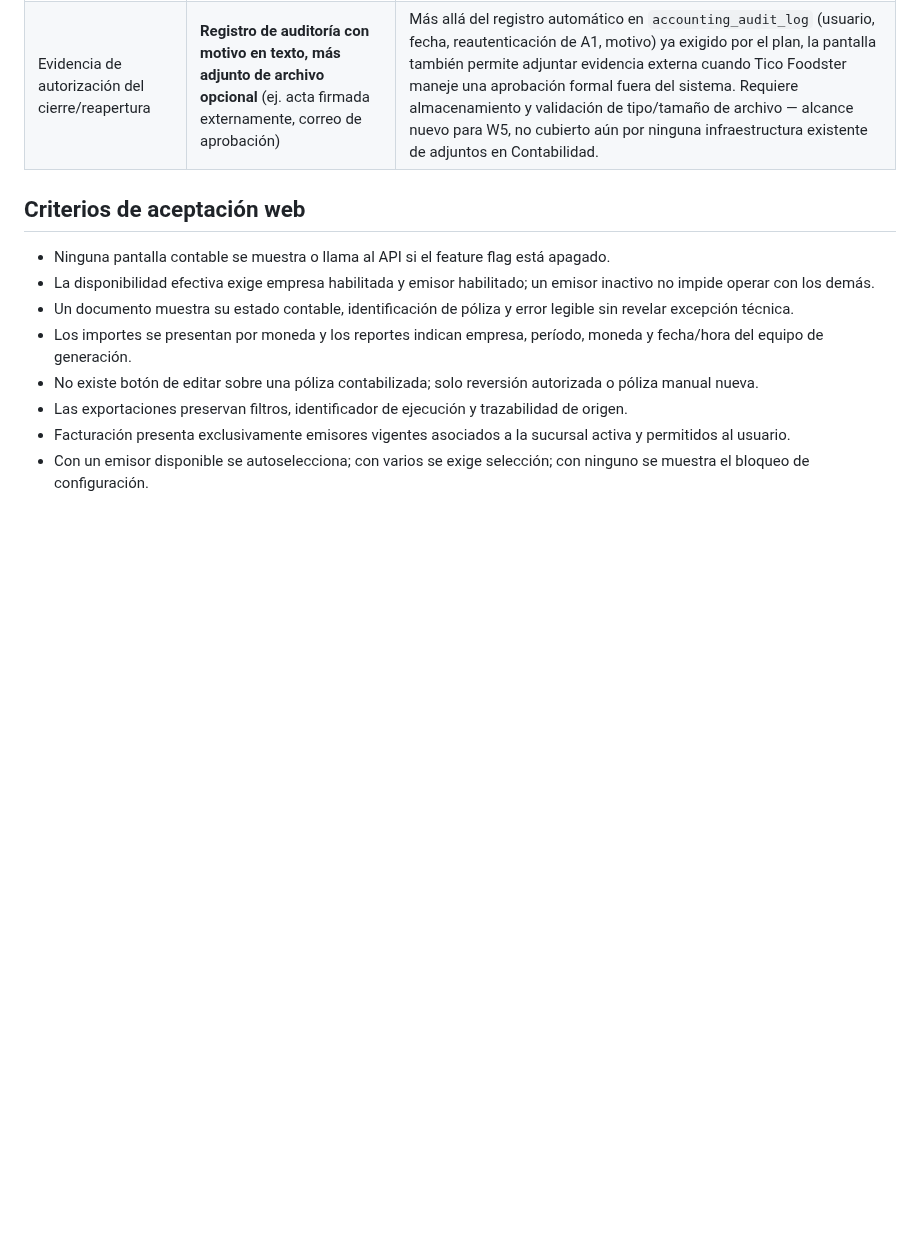
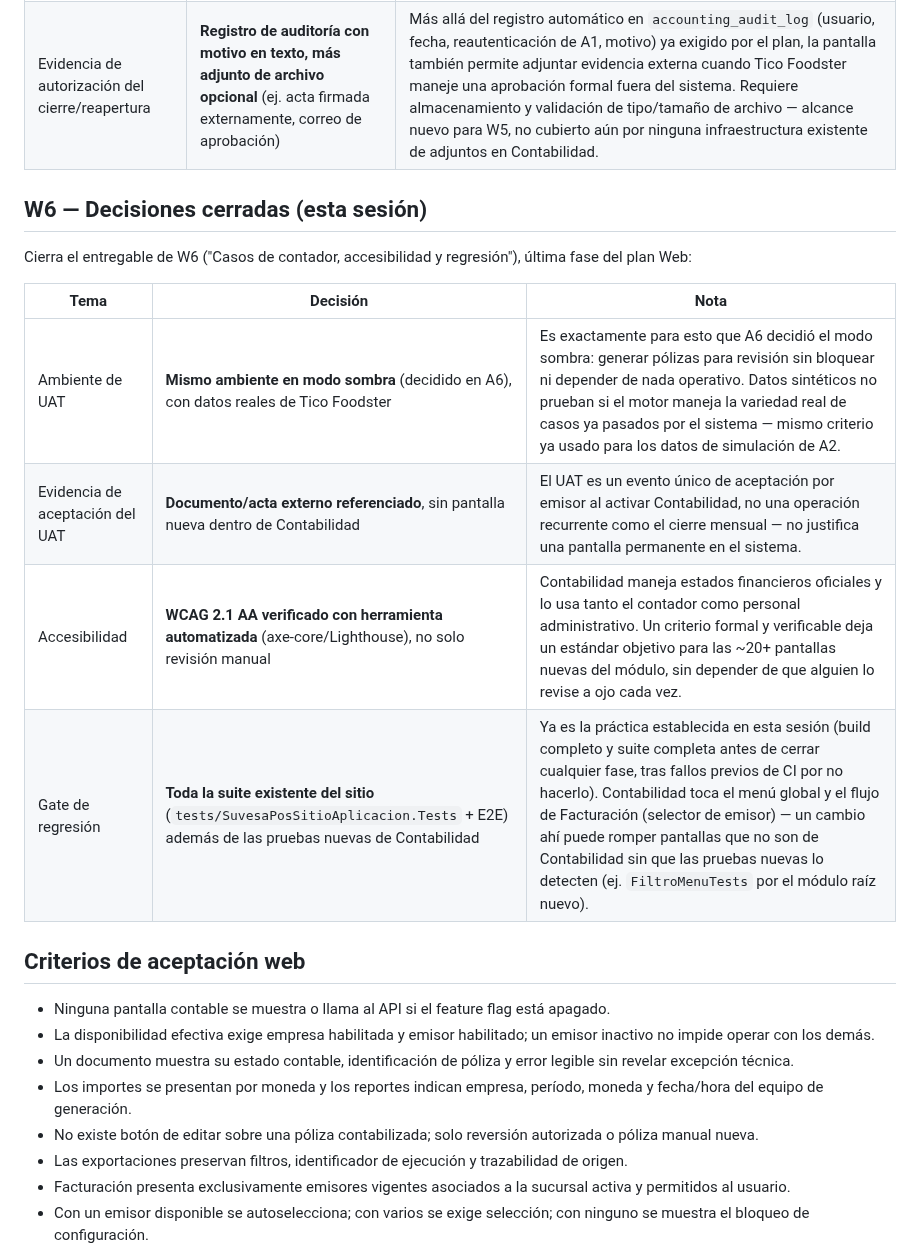
Before and after one commit to SuvesaDev/SuvesaPosSitieWebNew, a Markdown page: docs/PLAN_MODULO_CONTABILIDAD_GENERAL_WEB.md, the part around the change. GitHub-like rendering; blank space fills up the shorter version.

Commit message:
docs(contabilidad): cierra W6 — 4 decisiones de UAT, accesibilidad y regresión
Cierra el plan Web completo (W1–W6): UAT en modo sombra con datos reales
de Tico Foodster, evidencia de aceptación como documento externo sin
pantalla nueva, WCAG 2.1 AA verificado con herramienta automatizada, y
gate de regresión que corre toda la suite existente del sitio además de
las pruebas nuevas de Contabilidad.

Co-Authored-By: Claude Sonnet 5 <noreply@anthropic.com>

```diff
--- a/docs/PLAN_MODULO_CONTABILIDAD_GENERAL_WEB.md
+++ b/docs/PLAN_MODULO_CONTABILIDAD_GENERAL_WEB.md
@@ -124,6 +124,18 @@ Cierra el entregable de W5 ("Cierre, balanza, estados y exportaciones"):
 | Reapertura excepcional en cascada | **Un solo flujo**: muestra la lista completa de períodos que se reabrirán antes de pedir una confirmación única | La cascada ya es obligatoria por decisión de A5 — ejecutarla período por período no agrega control real (el resultado final es el mismo) y sí agrega riesgo de que el usuario abandone a la mitad dejando el sistema en un estado inconsistente. El control real está en mostrar el alcance completo antes de la única reautenticación. |
 | Evidencia de autorización del cierre/reapertura | **Registro de auditoría con motivo en texto, más adjunto de archivo opcional** (ej. acta firmada externamente, correo de aprobación) | Más allá del registro automático en `accounting_audit_log` (usuario, fecha, reautenticación de A1, motivo) ya exigido por el plan, la pantalla también permite adjuntar evidencia externa cuando Tico Foodster maneje una aprobación formal fuera del sistema. Requiere almacenamiento y validación de tipo/tamaño de archivo — alcance nuevo para W5, no cubierto aún por ninguna infraestructura existente de adjuntos en Contabilidad. |
 
+## W6 — Decisiones cerradas (esta sesión)
+
+Cierra el entregable de W6 ("Casos de contador, accesibilidad y
+regresión"), última fase del plan Web:
+
+| Tema | Decisión | Nota |
+|---|---|---|
+| Ambiente de UAT | **Mismo ambiente en modo sombra** (decidido en A6), con datos reales de Tico Foodster | Es exactamente para esto que A6 decidió el modo sombra: generar pólizas para revisión sin bloquear ni depender de nada operativo. Datos sintéticos no prueban si el motor maneja la variedad real de casos ya pasados por el sistema — mismo criterio ya usado para los datos de simulación de A2. |
+| Evidencia de aceptación del UAT | **Documento/acta externo referenciado**, sin pantalla nueva dentro de Contabilidad | El UAT es un evento único de aceptación por emisor al activar Contabilidad, no una operación recurrente como el cierre mensual — no justifica una pantalla permanente en el sistema. |
+| Accesibilidad | **WCAG 2.1 AA verificado con herramienta automatizada** (axe-core/Lighthouse), no solo revisión manual | Contabilidad maneja estados financieros oficiales y lo usa tanto el contador como personal administrativo. Un criterio formal y verificable deja un estándar objetivo para las ~20+ pantallas nuevas del módulo, sin depender de que alguien lo revise a ojo cada vez. |
+| Gate de regresión | **Toda la suite existente del sitio** (`tests/SuvesaPosSitioAplicacion.Tests` + E2E) además de las pruebas nuevas de Contabilidad | Ya es la práctica establecida en esta sesión (build completo y suite completa antes de cerrar cualquier fase, tras fallos previos de CI por no hacerlo). Contabilidad toca el menú global y el flujo de Facturación (selector de emisor) — un cambio ahí puede romper pantallas que no son de Contabilidad sin que las pruebas nuevas lo detecten (ej. `FiltroMenuTests` por el módulo raíz nuevo). |
+
 ## Criterios de aceptación web
 
 - Ninguna pantalla contable se muestra o llama al API si el feature flag está apagado.
```
